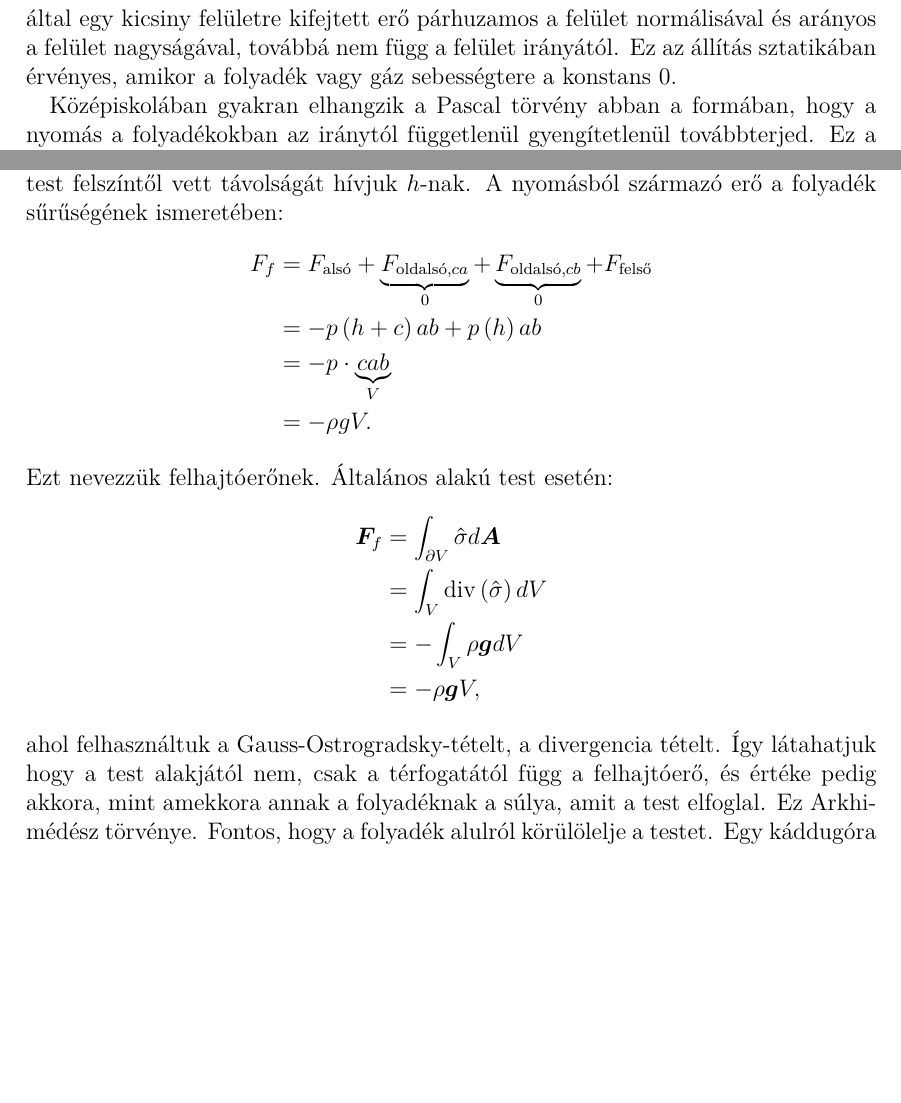
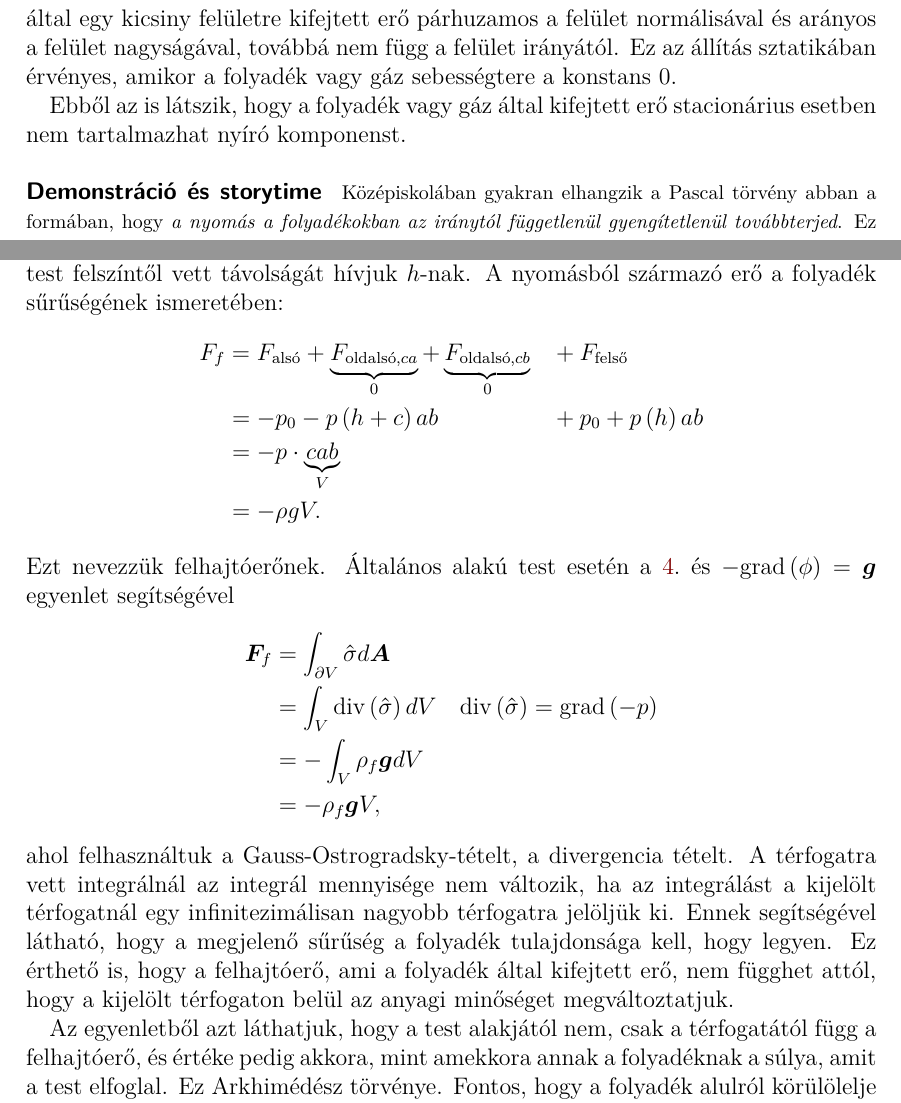
Before and after one commit to danieltuzes/folytkoz-mecha, a LaTeX document (tételkidolgozás/6. tétel/6-tetel-hidrosztatika_továbbfejlesztett.tex): two parts of pages 2 and 4 of 6 before the commit and two parts of pages 2 and 4 of 7 after it, joined at a grey line, cut so that both start at the same text, the shorter picture padded with empty space. Compiled offline with pdfLaTeX.

Commit message:
órán észrevett hibák javítása

```diff
--- a/tételkidolgozás/6. tétel/6-tetel-hidrosztatika_továbbfejlesztett.tex
+++ b/tételkidolgozás/6. tétel/6-tetel-hidrosztatika_továbbfejlesztett.tex
@@ -58,7 +56,12 @@ Kísérleti úton megmutatható, hogy az felületre merőleges erő, amit könny
 \end{equation}
 ahol a $p$ egy skaláris mennyiség, a neve \textbf{nyomás}. Ez Pascal törvénye. A $p$ utalhatna Pascal nevére is, de nem arra vonatkozik, hanem az angol \textit{pressure} vagy latin \textit{pressura} szavakra utal. A törvény szavakkal kifejezve azt mondja, hogy egy folyadék vagy gáz által egy kicsiny felületre kifejtett erő párhuzamos a felület normálisával és arányos a felület nagyságával, továbbá nem függ a felület irányától. Ez az állítás sztatikában érvényes, amikor a folyadék vagy gáz sebességtere a konstans 0.
 
-Középiskolában gyakran elhangzik a Pascal törvény abban a formában, hogy a nyomás a folyadékokban az iránytól függetlenül gyengítetlenül továbbterjed. Ez a megfogalmazás ebben a formában félrevezető, vagy egyenesen nem is igaz. A terjed szó egyfajta dinamikát sejtet, időbeli fejlődést, haladást, márpedig a Pascal törvény stacionárius esetre vonatkozik. A Pascal törvény ilyesfajta megfogalmazásának szemléltetésére szolgál a vizibuzogány, amelyben azt láthatjuk, hogy egy gömbszerű üreget -- egy buzogányt -- vízzel megtöltve, és abban nyomást keltve, a víz a gömbön ejtett lyukak mindegyikén azonos intenzitással spriccel ki, és nem függ attól, hogy a buzogány nyele milyen irányú a buzogány gömbjének a lyukaihoz képest. Ez a demonstráció úgy szolgálja a Pascal törvény igazolását, hogy úgy tekintjük, hogy a kispriccelés során a buzogányban a folyadék jóformán áll, annak ellenére, hogy spriccel ki belőle a víz. Ez akkor lehetséges, hogy a lyukakon kifolyó víz mennyisége elenyésző a teljes térfogathoz képest. A kispriccelő víz pedig szemlélteti a lyuk helyén lévő nyomást. Tehát stacionárius esetben a buzogány falán mindenütt ugyanakkor a nyomás, és ez a nyomás akkora, mint amekkorát a buzogány nyelében keltünk (ha a buzogány mérete kicsi).
+Ebből az is látszik, hogy a folyadék vagy gáz által kifejtett erő stacionárius esetben nem tartalmazhat nyíró komponenst.
+
+\footnotesize
+\paragraph{Demonstráció és storytime}
+Középiskolában gyakran elhangzik a Pascal törvény abban a formában, hogy \textit{a nyomás a folyadékokban az iránytól függetlenül gyengítetlenül továbbterjed}. Ez a megfogalmazás ebben a formában félrevezető, vagy egyenesen nem is igaz. A terjed szó egyfajta dinamikát sejtet, időbeli fejlődést, haladást, márpedig a Pascal törvény stacionárius esetre vonatkozik. A Pascal törvény ilyesfajta megfogalmazásának szemléltetésére szolgál a vizibuzogány, amelyben azt láthatjuk, hogy egy gömbszerű üreget -- egy buzogányt -- vízzel megtöltve, és abban nyomást keltve, a víz a gömbön ejtett lyukak mindegyikén azonos intenzitással spriccel ki, és nem függ attól, hogy a buzogány nyele milyen irányú a buzogány gömbjének a lyukaihoz képest. Ez a demonstráció úgy szolgálja a Pascal törvény igazolását, hogy úgy tekintjük, hogy a kispriccelés során a buzogányban a folyadék jóformán áll, annak ellenére, hogy spriccel ki belőle a víz. Ez akkor lehetséges, hogy a lyukakon kifolyó víz mennyisége elenyésző a teljes térfogathoz képest. A kispriccelő víz pedig szemlélteti a lyuk helyén lévő nyomást. Tehát stacionárius esetben a buzogány falán mindenütt ugyanakkor a nyomás, és ez a nyomás akkora, mint amekkorát a buzogány nyelében keltünk (ha a buzogány mérete kicsi).
+\normalsize
 
 \subsection{A víz felülete vízszintes}
 Vizsgáljuk a sztatikus egyensúly esetét gázokra és folyadékokra! Az egyensúly feltétele:
@@ -115,20 +120,21 @@ A függőleges oldalú palackba elég sok vizet töltve a palack alja kinyit. Ez
 \section{Arkhimédész törvénye}
 Vizsgáljuk egy folyadékba merülő téglatestre ható erőket! A folyadék felszínével párhuzamos oldalak hossza legyen $a$ és $b$, a harmadik él pedig legyen $c$. A téglatest felszíntől vett távolságát hívjuk $h$-nak. A nyomásból származó erő a folyadék sűrűségének ismeretében:
 \[\begin{aligned}
-  F_f &  = {F_{\text{alsó}}} + \underbrace {{F_{\text{oldalsó},ca}}}_0 + \underbrace {{F_{\text{oldalsó},cb}}}_0 + {F_{\text{felső}}} \\
-   &  = - p\left( {h + c} \right)ab + p\left( h \right)ab \\
+  F_f &  = {F_{\text{alsó}}} + \underbrace {{F_{\text{oldalsó},ca}}}_0 + \underbrace {{F_{\text{oldalsó},cb}}}_0 && + {F_{\text{felső}}} \\
+   & =  - {p_0} - p\left( {h + c} \right)ab  && + {p_0} + p\left( h \right)ab \\
    &  = - p \cdot \underbrace {cab}_V \\
    &  = - \rho gV. \\
 \end{aligned} \]
-Ezt nevezzük felhajtóerőnek. Általános alakú test esetén:
+Ezt nevezzük felhajtóerőnek. Általános alakú test esetén \aref{eq:stac_pot_gradp}.\ és $-{\text{grad}}\left( \phi  \right) = {\mathbf{g}}$ egyenlet segítségével
 \[\begin{aligned}
   {{\mathbf{F}}_f} &  = \int_{\partial V} {\hat \sigma d{\mathbf{A}}}  \\
-   &  = \int_V {{\text{div}}\left( {\hat \sigma } \right)dV}  \\
-   &  =  - \int_V {\rho {\mathbf{g}}dV}  \\
-   &  =  - \rho {\mathbf{g}}V,
+   &  = \int_V {{\text{div}}\left( {\hat \sigma } \right)dV} \quad {\text{div}}\left( {\hat \sigma } \right) = {\text{grad}}\left( { - p} \right)  \\
+   &  =  - \int_V {\rho_f {\mathbf{g}}dV}  \\
+   &  =  - \rho_f {\mathbf{g}}V,
 \end{aligned} \]
-ahol felhasználtuk a Gauss-Ostrogradsky-tételt, a divergencia tételt.
-Így látahatjuk hogy a test alakjától nem, csak a térfogatától függ a felhajtóerő, és értéke pedig akkora, mint amekkora annak a folyadéknak a súlya, amit a test elfoglal. Ez Arkhimédész törvénye. Fontos, hogy a folyadék alulról körülölelje a testet. Egy káddugóra a kád alján nem hat felhajtóerő, mert a folyadék alulról nem éri.
+ahol felhasználtuk a Gauss-Ostrogradsky-tételt, a divergencia tételt. A térfogatra vett integrálnál az integrál mennyisége nem változik, ha az integrálást a kijelölt térfogatnál egy infinitezimálisan nagyobb térfogatra jelöljük ki. Ennek segítségével látható, hogy a megjelenő sűrűség a folyadék tulajdonsága kell, hogy legyen. Ez érthető is, hogy a felhajtóerő, ami a folyadék által kifejtett erő, nem függhet attól, hogy a kijelölt térfogaton belül az anyagi minőséget megváltoztatjuk.
+
+Az egyenletből azt láthatjuk, hogy a test alakjától nem, csak a térfogatától függ a felhajtóerő, és értéke pedig akkora, mint amekkora annak a folyadéknak a súlya, amit a test elfoglal. Ez Arkhimédész törvénye. Fontos, hogy a folyadék alulról körülölelje a testet. Egy káddugóra a kád alján nem hat felhajtóerő, mert a folyadék alulról nem éri.
 
 \footnotesize
 \paragraph{Storytime} Arkhimédész a törvényét állítólag úgy találta ki, hogy megbízta őt Hiero, Siracusa görög zsarnoka, hogy állapítsa meg, hogy a korona, amit kapott az ötvös mestertől, az tiszta arany-e, avagy sem, de anélkül, hogy a koronában, ami a görög isteneknek is kegyes, kárt tegyen.
```
Also changed, not shown: tételkidolgozás/6. tétel/6-tetel-hidrosztatika_továbbfejlesztett.tex (28 more changed lines).
